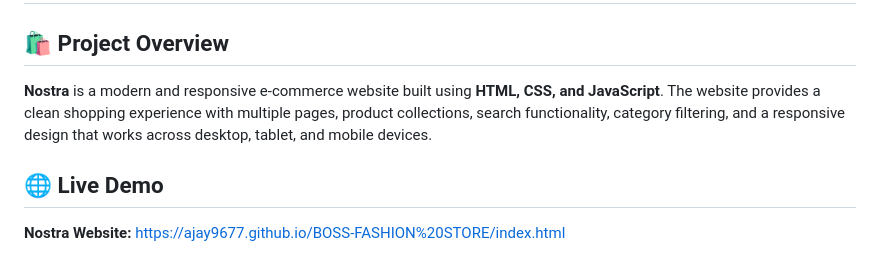
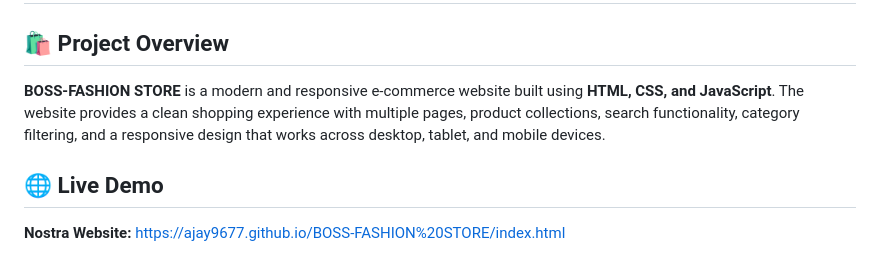
Before and after one commit to ajay9677/boss, a Markdown page: README.md, the part around the change. Drawn GitHub-style.

Commit message:
Update project name from 'Nostra' to 'BOSS-FASHION STORE'

```diff
--- a/README.md
+++ b/README.md
@@ -2,7 +2,7 @@
 
 ## 🛍️ Project Overview
 
-**Nostra** is a modern and responsive e-commerce website built using **HTML, CSS, and JavaScript**. The website provides a clean shopping experience with multiple pages, product collections, search functionality, category filtering, and a responsive design that works across desktop, tablet, and mobile devices.
+**BOSS-FASHION STORE** is a modern and responsive e-commerce website built using **HTML, CSS, and JavaScript**. The website provides a clean shopping experience with multiple pages, product collections, search functionality, category filtering, and a responsive design that works across desktop, tablet, and mobile devices.
 
 ## 🌐 Live Demo
 
```
